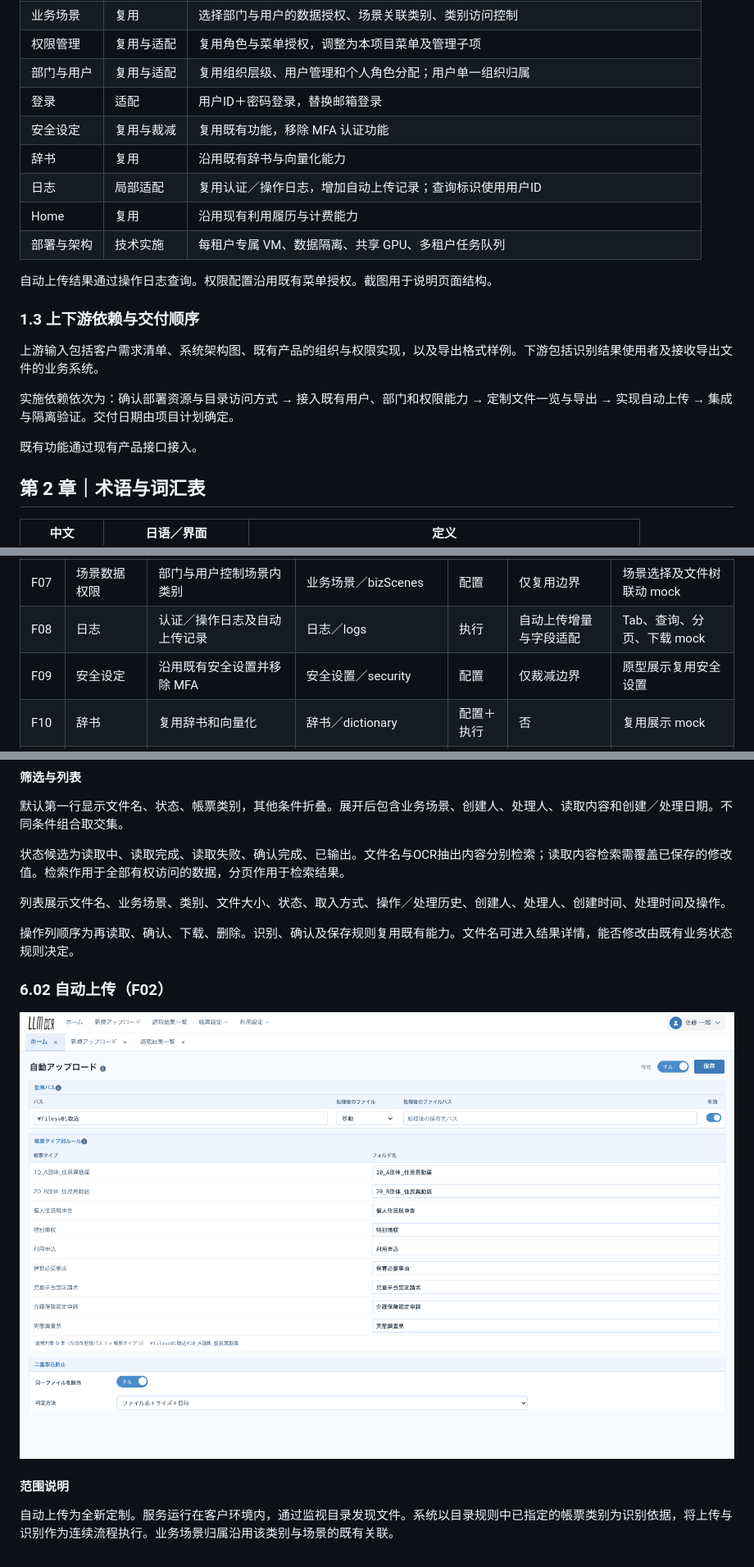
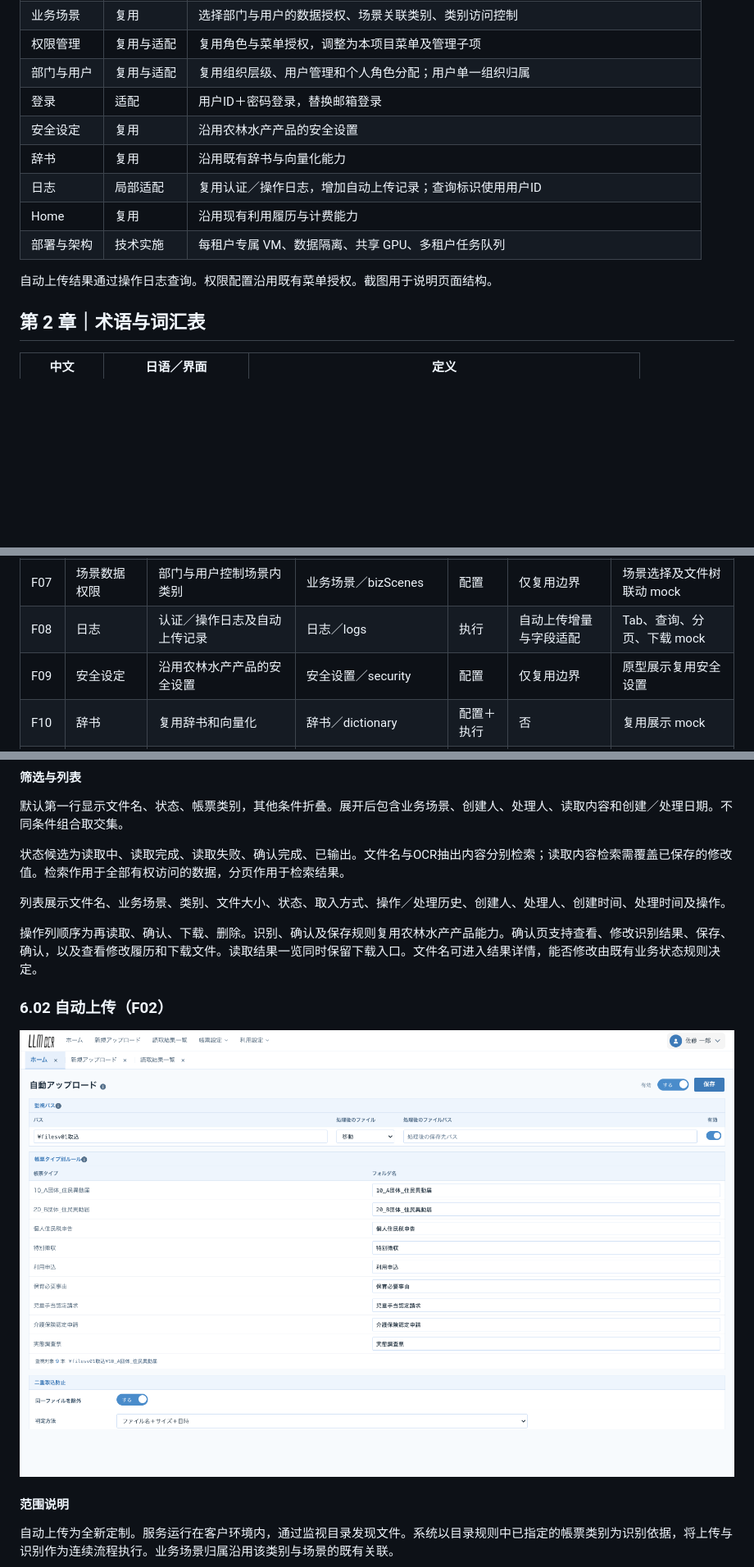
Before and after one commit to aruirage/Densan-Demo, a Markdown page: demo/PRD.zh-CN.md, 3 parts joined by grey strips. Shown at 82% size. Rendered like a GitHub page; pictures changed too: demo/prd/assets/watch.png; blank space fills up the shorter version.

```diff
--- a/demo/PRD.zh-CN.md
+++ b/demo/PRD.zh-CN.md
@@ -19,21 +18,13 @@
 | 权限管理 | 复用与适配 | 复用角色与菜单授权，调整为本项目菜单及管理子项 |
 | 部门与用户 | 复用与适配 | 复用组织层级、用户管理和个人角色分配；用户单一组织归属 |
 | 登录 | 适配 | 用户ID＋密码登录，替换邮箱登录 |
-| 安全设定 | 复用与裁减 | 复用既有功能，移除 MFA 认证功能 |
+| 安全设定 | 复用 | 沿用农林水产产品的安全设置 |
 | 辞书 | 复用 | 沿用既有辞书与向量化能力 |
 | 日志 | 局部适配 | 复用认证／操作日志，增加自动上传记录；查询标识使用用户ID |
 | Home | 复用 | 沿用现有利用履历与计费能力 |
 | 部署与架构 | 技术实施 | 每租户专属 VM、数据隔离、共享 GPU、多租户任务队列 |
 
 自动上传结果通过操作日志查询。权限配置沿用既有菜单授权。截图用于说明页面结构。
-
-### 1.3 上下游依赖与交付顺序
-
-上游输入包括客户需求清单、系统架构图、既有产品的组织与权限实现，以及导出格式样例。下游包括识别结果使用者及接收导出文件的业务系统。
-
-实施依赖依次为：确认部署资源与目录访问方式 → 接入既有用户、部门和权限能力 → 定制文件一览与导出 → 实现自动上传 → 集成与隔离验证。交付日期由项目计划确定。
-
-既有功能通过现有产品接口接入。
 
 ## 第 2 章｜术语与词汇表
 
@@ -156,7 +147,7 @@ flowchart LR
 | F06 | 菜单权限 | 复用角色授权并调整项目菜单 | 权限设置／roles | 配置 | 仅菜单适配 | 菜单树 mock |
 | F07 | 场景数据权限 | 部门与用户控制场景内类别 | 业务场景／bizScenes | 配置 | 仅复用边界 | 场景选择及文件树联动 mock |
 | F08 | 日志 | 认证／操作日志及自动上传记录 | 日志／logs | 执行 | 自动上传增量与字段适配 | Tab、查询、分页、下载 mock |
-| F09 | 安全设定 | 沿用既有安全设置并移除 MFA | 安全设置／security | 配置 | 仅裁减边界 | 原型展示复用安全设置 |
+| F09 | 安全设定 | 沿用农林水产产品的安全设置 | 安全设置／security | 配置 | 仅复用边界 | 原型展示复用安全设置 |
 | F10 | 辞书 | 复用辞书和向量化 | 辞书／dictionary | 配置＋执行 | 否 | 复用展示 mock |
 | F11 | Home | 沿用既有利用履历与计费能力 | Home／home | 执行 | 否 | 复用现有能力 |
 | F12 | 部署与多租户 | 租户专属应用与存储、共享 GPU | 部署环境 | 技术实施 | 是，技术边界 | 以架构图说明 |
@@ -195,7 +186,7 @@ flowchart LR
 
 列表展示文件名、业务场景、类别、文件大小、状态、取入方式、操作／处理历史、创建人、处理人、创建时间、处理时间及操作。
 
-操作列顺序为再读取、确认、下载、删除。识别、确认及保存规则复用既有能力。文件名可进入结果详情，能否修改由既有业务状态规则决定。
+操作列顺序为再读取、确认、下载、删除。识别、确认及保存规则复用农林水产产品能力。确认页支持查看、修改识别结果、保存、确认，以及查看修改履历和下载文件。读取结果一览同时保留下载入口。文件名可进入结果详情，能否修改由既有业务状态规则决定。
 
 ### 6.02 自动上传（F02）
 
```
Also changed, not shown: other parts of demo/PRD.zh-CN.md (+12 -13 lines), 3 other files.
